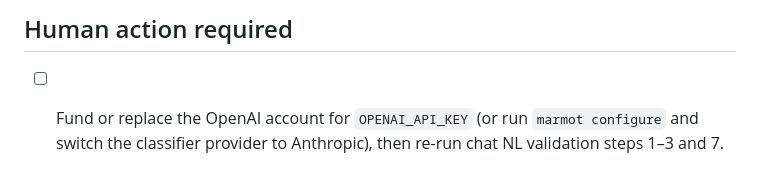
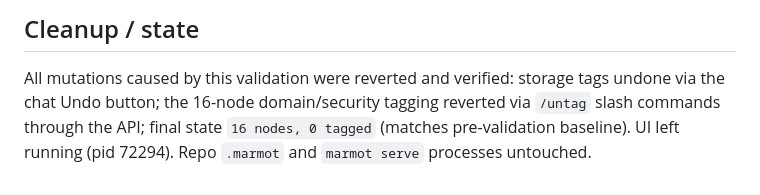
Before and after one commit to Nurozen/context-marmot, a Markdown page: artifacts/ui_validation2_chat.md, the part around one of its changes. Drawn GitHub-style.

```diff
--- a/artifacts/ui_validation2_chat.md
+++ b/artifacts/ui_validation2_chat.md
@@ -75,3 +62,4 @@ Conclusion: not a code or config bug — the OpenAI account backing the key has
 
-## Human action required
-- [ ] Fund or replace the OpenAI account for `OPENAI_API_KEY` (or run `marmot configure` and switch the classifier provider to Anthropic), then re-run chat NL validation steps 1–3 and 7.
+## Cleanup / state
+
+All mutations caused by this validation were reverted and verified: storage tags undone via the chat Undo button; the 16-node domain/security tagging reverted via `/untag` slash commands through the API; final state `16 nodes, 0 tagged` (matches pre-validation baseline). UI left running (pid 72294). Repo `.marmot` and `marmot serve` processes untouched.
```
Also changed, not shown: other parts of artifacts/ui_validation2_chat.md (+45 -58 lines).
